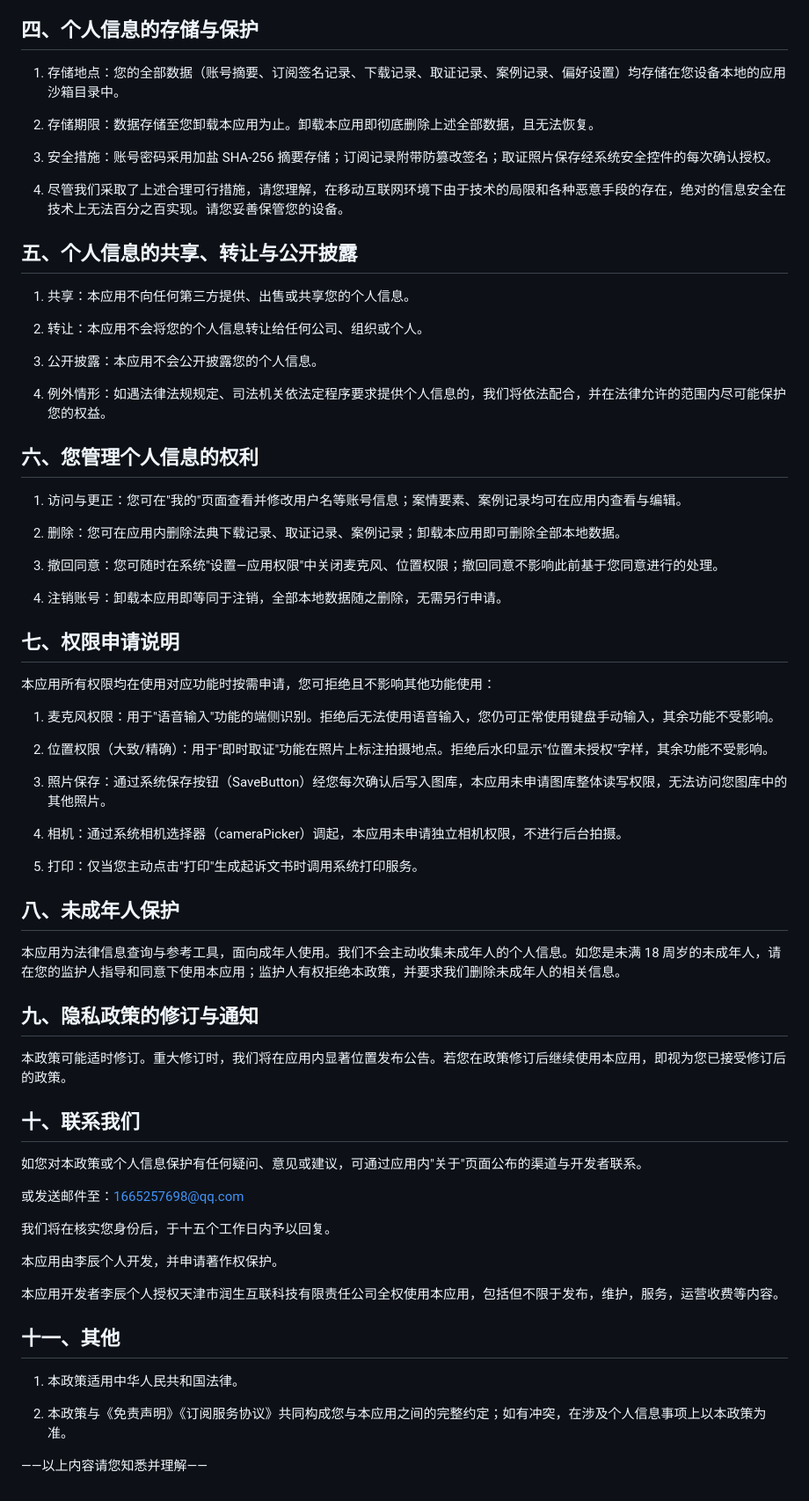
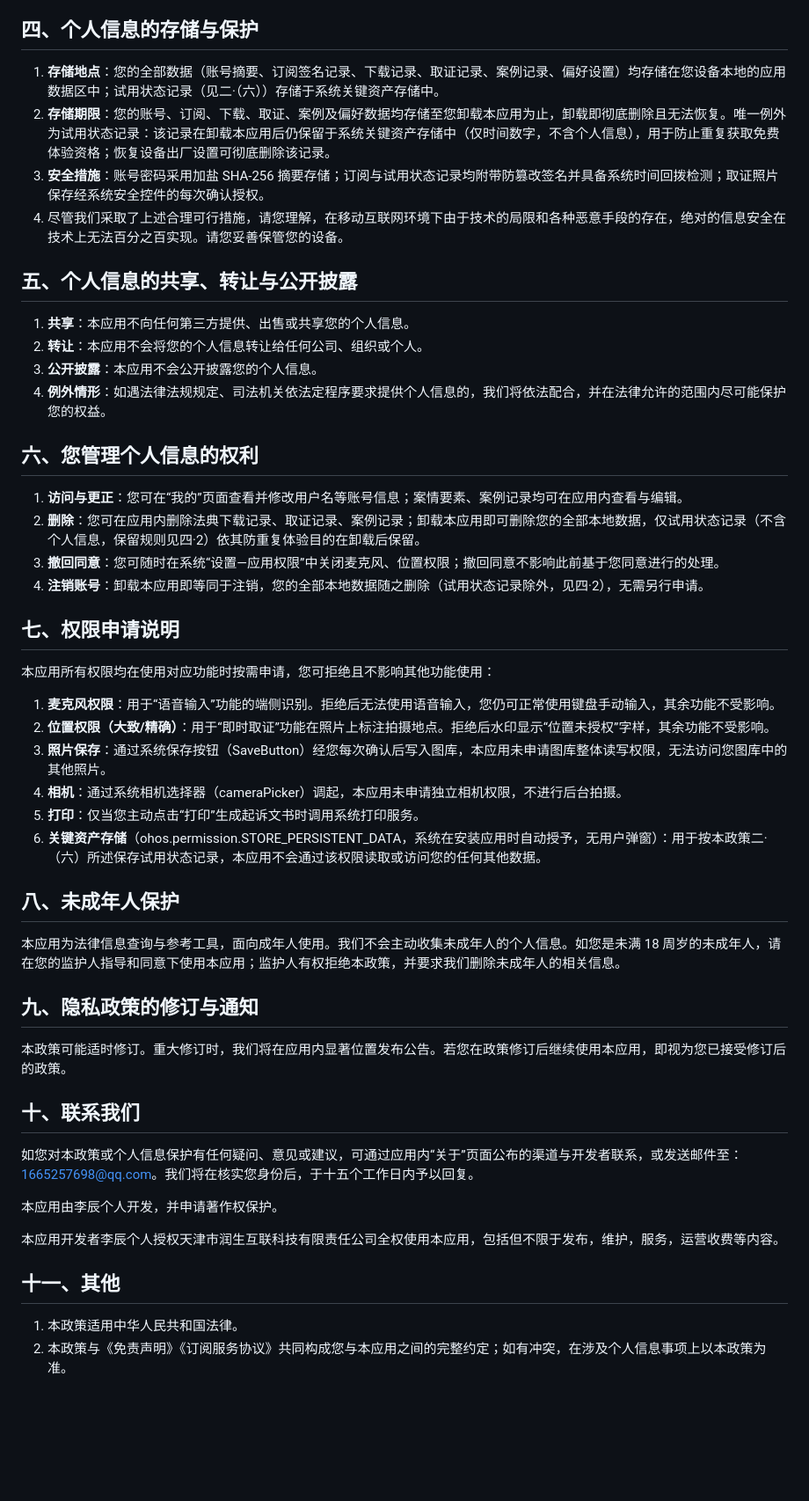
Before and after one commit to aphroditeli/Lex-Force, a Markdown page: LexForce-隐私政策.md, the part around one of its changes. Shown at 88% size. Rendered like a GitHub page; blank space fills up the shorter version.

```diff
--- a/LexForce-隐私政策.md
+++ b/LexForce-隐私政策.md
@@ -82,47 +44,35 @@ Lex Force（法治天下）（以下简称"本应用"）深知个人信息对您
 
 ## 四、个人信息的存储与保护
 
-1. 存储地点：您的全部数据（账号摘要、订阅签名记录、下载记录、取证记录、案例记录、偏好设置）均存储在您设备本地的应用沙箱目录中。
-
-2. 存储期限：数据存储至您卸载本应用为止。卸载本应用即彻底删除上述全部数据，且无法恢复。
-
-3. 安全措施：账号密码采用加盐 SHA-256 摘要存储；订阅记录附带防篡改签名；取证照片保存经系统安全控件的每次确认授权。
-
+1. **存储地点**：您的全部数据（账号摘要、订阅签名记录、下载记录、取证记录、案例记录、偏好设置）均存储在您设备本地的应用数据区中；试用状态记录（见二·（六））存储于系统关键资产存储中。
+2. **存储期限**：您的账号、订阅、下载、取证、案例及偏好数据均存储至您卸载本应用为止，卸载即彻底删除且无法恢复。唯一例外为试用状态记录：该记录在卸载本应用后仍保留于系统关键资产存储中（仅时间数字，不含个人信息），用于防止重复获取免费体验资格；恢复设备出厂设置可彻底删除该记录。
+3. **安全措施**：账号密码采用加盐 SHA-256 摘要存储；订阅与试用状态记录均附带防篡改签名并具备系统时间回拨检测；取证照片保存经系统安全控件的每次确认授权。
 4. 尽管我们采取了上述合理可行措施，请您理解，在移动互联网环境下由于技术的局限和各种恶意手段的存在，绝对的信息安全在技术上无法百分之百实现。请您妥善保管您的设备。
 
 ## 五、个人信息的共享、转让与公开披露
 
-1. 共享：本应用不向任何第三方提供、出售或共享您的个人信息。
-
-2. 转让：本应用不会将您的个人信息转让给任何公司、组织或个人。
-
-3. 公开披露：本应用不会公开披露您的个人信息。
-
-4. 例外情形：如遇法律法规规定、司法机关依法定程序要求提供个人信息的，我们将依法配合，并在法律允许的范围内尽可能保护您的权益。
+1. **共享**：本应用不向任何第三方提供、出售或共享您的个人信息。
+2. **转让**：本应用不会将您的个人信息转让给任何公司、组织或个人。
+3. **公开披露**：本应用不会公开披露您的个人信息。
+4. **例外情形**：如遇法律法规规定、司法机关依法定程序要求提供个人信息的，我们将依法配合，并在法律允许的范围内尽可能保护您的权益。
 
 ## 六、您管理个人信息的权利
 
-1. 访问与更正：您可在"我的"页面查看并修改用户名等账号信息；案情要素、案例记录均可在应用内查看与编辑。
-
-2. 删除：您可在应用内删除法典下载记录、取证记录、案例记录；卸载本应用即可删除全部本地数据。
-
-3. 撤回同意：您可随时在系统"设置—应用权限"中关闭麦克风、位置权限；撤回同意不影响此前基于您同意进行的处理。
-
-4. 注销账号：卸载本应用即等同于注销，全部本地数据随之删除，无需另行申请。
+1. **访问与更正**：您可在“我的”页面查看并修改用户名等账号信息；案情要素、案例记录均可在应用内查看与编辑。
+2. **删除**：您可在应用内删除法典下载记录、取证记录、案例记录；卸载本应用即可删除您的全部本地数据，仅试用状态记录（不含个人信息，保留规则见四·2）依其防重复体验目的在卸载后保留。
+3. **撤回同意**：您可随时在系统“设置—应用权限”中关闭麦克风、位置权限；撤回同意不影响此前基于您同意进行的处理。
+4. **注销账号**：卸载本应用即等同于注销，您的全部本地数据随之删除（试用状态记录除外，见四·2），无需另行申请。
 
 ## 七、权限申请说明
 
 本应用所有权限均在使用对应功能时按需申请，您可拒绝且不影响其他功能使用：
 
-1. 麦克风权限：用于"语音输入"功能的端侧识别。拒绝后无法使用语音输入，您仍可正常使用键盘手动输入，其余功能不受影响。
-
-2. 位置权限（大致/精确）：用于"即时取证"功能在照片上标注拍摄地点。拒绝后水印显示"位置未授权"字样，其余功能不受影响。
-
-3. 照片保存：通过系统保存按钮（SaveButton）经您每次确认后写入图库，本应用未申请图库整体读写权限，无法访问您图库中的其他照片。
-
-4. 相机：通过系统相机选择器（cameraPicker）调起，本应用未申请独立相机权限，不进行后台拍摄。
-
-5. 打印：仅当您主动点击"打印"生成起诉文书时调用系统打印服务。
+1. **麦克风权限**：用于“语音输入”功能的端侧识别。拒绝后无法使用语音输入，您仍可正常使用键盘手动输入，其余功能不受影响。
+2. **位置权限（大致/精确）**：用于“即时取证”功能在照片上标注拍摄地点。拒绝后水印显示“位置未授权”字样，其余功能不受影响。
+3. **照片保存**：通过系统保存按钮（SaveButton）经您每次确认后写入图库，本应用未申请图库整体读写权限，无法访问您图库中的其他照片。
+4. **相机**：通过系统相机选择器（cameraPicker）调起，本应用未申请独立相机权限，不进行后台拍摄。
+5. **打印**：仅当您主动点击“打印”生成起诉文书时调用系统打印服务。
+6. **关键资产存储**（ohos.permission.STORE_PERSISTENT_DATA，系统在安装应用时自动授予，无用户弹窗）：用于按本政策二·（六）所述保存试用状态记录，本应用不会通过该权限读取或访问您的任何其他数据。
 
 ## 八、未成年人保护
 
@@ -134,11 +84,7 @@ Lex Force（法治天下）（以下简称"本应用"）深知个人信息对您
 
 ## 十、联系我们
 
-如您对本政策或个人信息保护有任何疑问、意见或建议，可通过应用内"关于"页面公布的渠道与开发者联系。
-
-或发送邮件至：1665257698@qq.com
-
-我们将在核实您身份后，于十五个工作日内予以回复。
+如您对本政策或个人信息保护有任何疑问、意见或建议，可通过应用内“关于”页面公布的渠道与开发者联系，或发送邮件至：1665257698@qq.com。我们将在核实您身份后，于十五个工作日内予以回复。
 
 本应用由李辰个人开发，并申请著作权保护。
 
@@ -147,7 +93,4 @@ Lex Force（法治天下）（以下简称"本应用"）深知个人信息对您
 ## 十一、其他
 
 1. 本政策适用中华人民共和国法律。
-
 2. 本政策与《免责声明》《订阅服务协议》共同构成您与本应用之间的完整约定；如有冲突，在涉及个人信息事项上以本政策为准。
-
-——以上内容请您知悉并理解——
```
Also changed, not shown: other parts of LexForce-隐私政策.md (+15 -53 lines).
